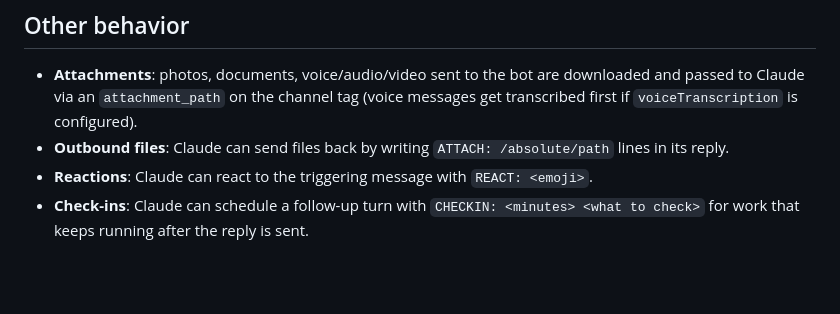
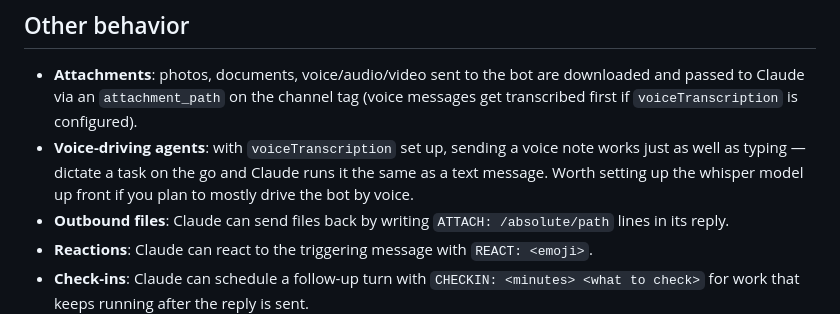
Before and after one commit to suhocki/telegram-claude-bridge, a Markdown page: README.md, the part around the change. Drawn GitHub-style; blank space fills up the shorter version.

Commit message:
Note that voice notes work well for driving the bot
Highlight that transcribed voice messages are just as capable as typed
ones for running tasks, so it's worth setting up whisper upfront.

Co-Authored-By: Claude Sonnet 5 <noreply@anthropic.com>

```diff
--- a/README.md
+++ b/README.md
@@ -110,6 +110,7 @@ Target chat defaults to `config.notifyChatId`, then `config.allowedUserIds[0]`.
 ## Other behavior
 
 - **Attachments**: photos, documents, voice/audio/video sent to the bot are downloaded and passed to Claude via an `attachment_path` on the channel tag (voice messages get transcribed first if `voiceTranscription` is configured).
+- **Voice-driving agents**: with `voiceTranscription` set up, sending a voice note works just as well as typing — dictate a task on the go and Claude runs it the same as a text message. Worth setting up the whisper model up front if you plan to mostly drive the bot by voice.
 - **Outbound files**: Claude can send files back by writing `ATTACH: /absolute/path` lines in its reply.
 - **Reactions**: Claude can react to the triggering message with `REACT: <emoji>`.
 - **Check-ins**: Claude can schedule a follow-up turn with `CHECKIN: <minutes> <what to check>` for work that keeps running after the reply is sent.
```
